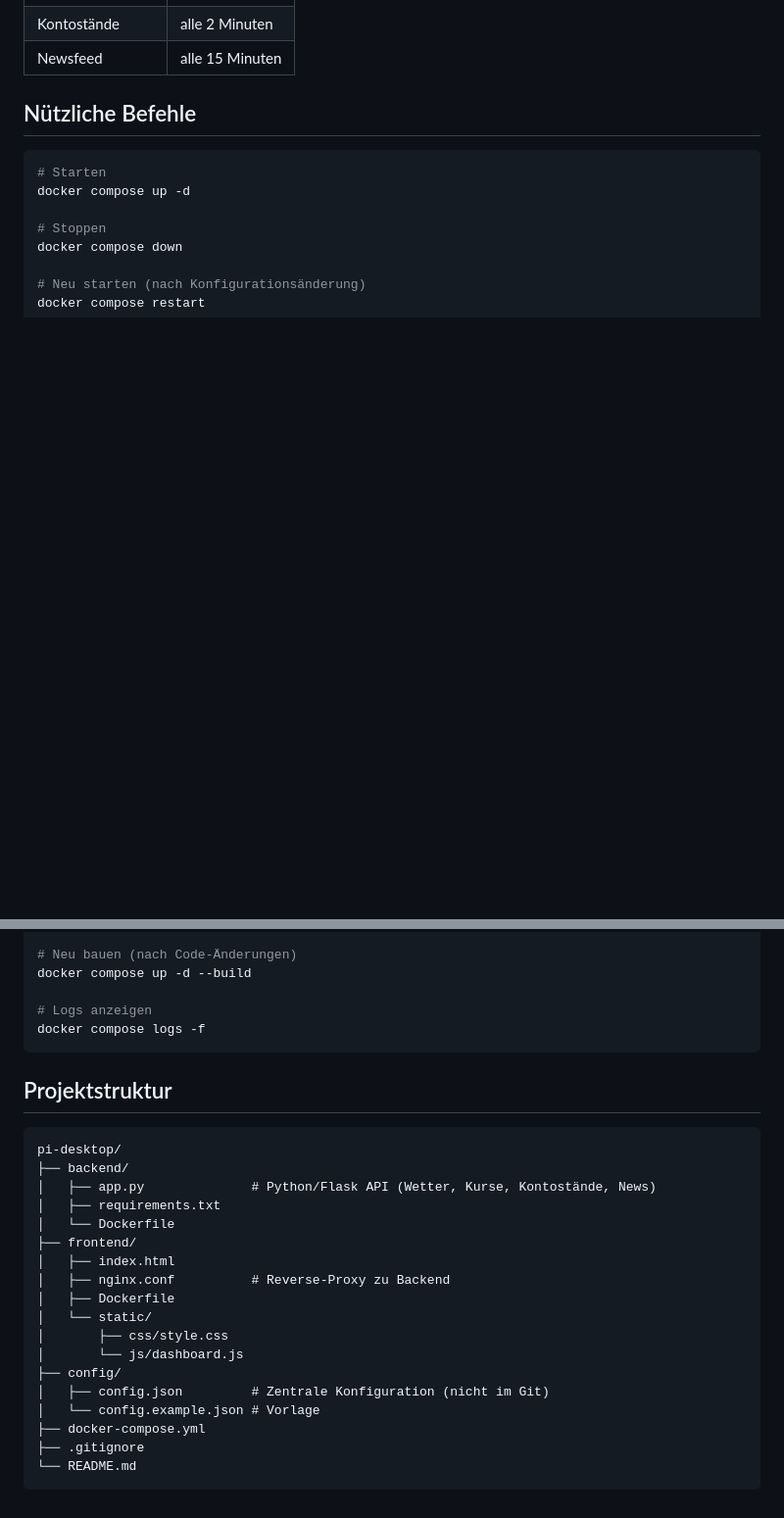
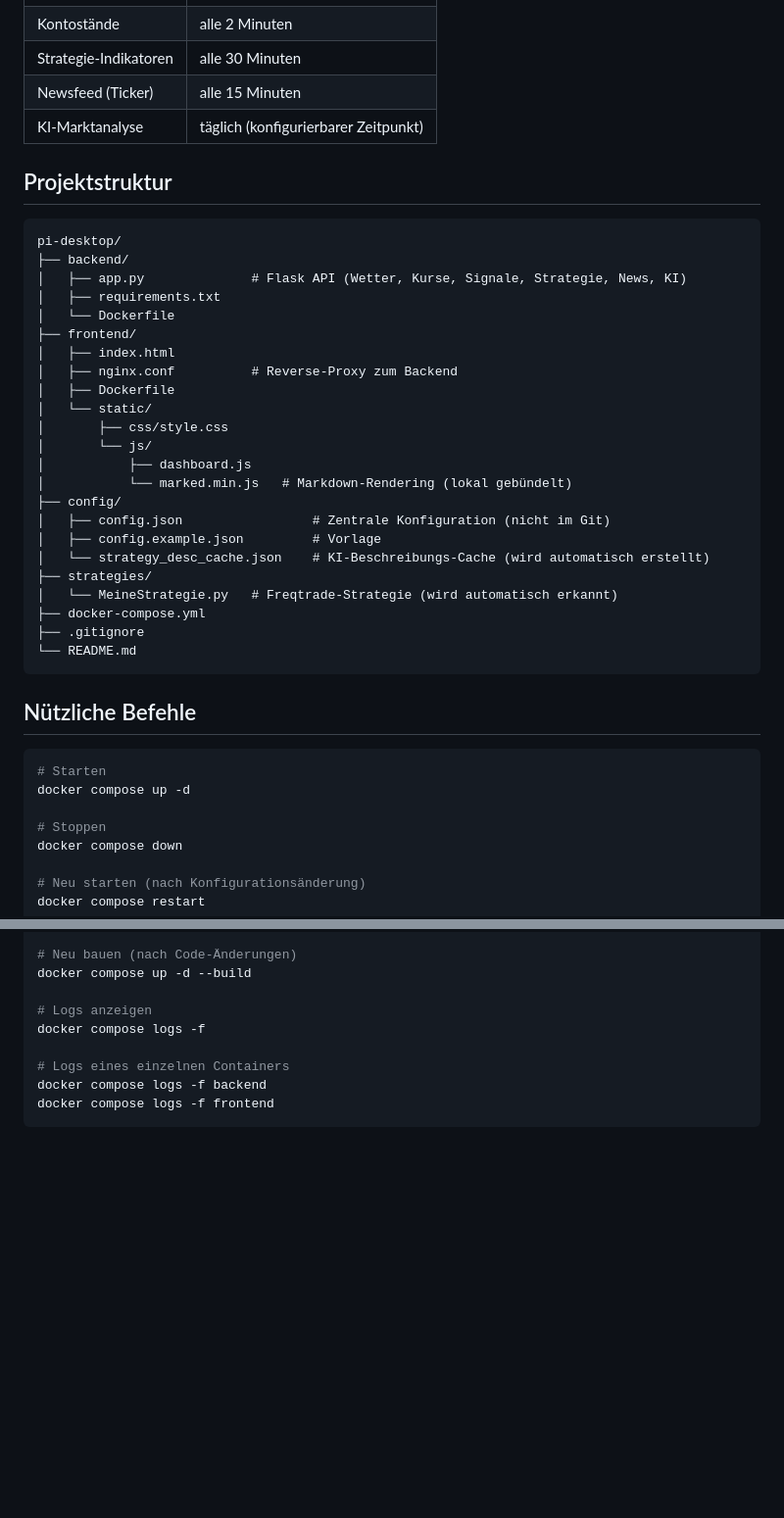
Before and after one commit to mp-pug/pi-desktop, a Markdown page: README.md, 2 parts joined by grey strips. Shown at 98% size. GitHub-like rendering; blank space fills up the shorter version.

````diff
--- a/README.md
+++ b/README.md
@@ -67,5 +110,35 @@ Diese Datei liegt als Bind-Mount im Container und wird beim Start eingelesen.
 | Kontostände | alle 2 Minuten |
-| Newsfeed | alle 15 Minuten |
+| Strategie-Indikatoren | alle 30 Minuten |
+| Newsfeed (Ticker) | alle 15 Minuten |
+| KI-Marktanalyse | täglich (konfigurierbarer Zeitpunkt) |
+
+## Projektstruktur
+
+```
+pi-desktop/
+├── backend/
+│   ├── app.py              # Flask API (Wetter, Kurse, Signale, Strategie, News, KI)
+│   ├── requirements.txt
+│   └── Dockerfile
+├── frontend/
+│   ├── index.html
+│   ├── nginx.conf          # Reverse-Proxy zum Backend
+│   ├── Dockerfile
+│   └── static/
+│       ├── css/style.css
+│       └── js/
+│           ├── dashboard.js
+│           └── marked.min.js   # Markdown-Rendering (lokal gebündelt)
+├── config/
+│   ├── config.json                 # Zentrale Konfiguration (nicht im Git)
+│   ├── config.example.json         # Vorlage
+│   └── strategy_desc_cache.json    # KI-Beschreibungs-Cache (wird automatisch erstellt)
+├── strategies/
+│   └── MeineStrategie.py   # Freqtrade-Strategie (wird automatisch erkannt)
+├── docker-compose.yml
+├── .gitignore
+└── README.md
+```
 
 ## Nützliche Befehle
 
@@ -84,27 +157,8 @@ docker compose up -d --build
 
 # Logs anzeigen
 docker compose logs -f
+
+# Logs eines einzelnen Containers
+docker compose logs -f backend
+docker compose logs -f frontend
 ```
-
-## Projektstruktur
-
-```
-pi-desktop/
-├── backend/
-│   ├── app.py              # Python/Flask API (Wetter, Kurse, Kontostände, News)
-│   ├── requirements.txt
-│   └── Dockerfile
-├── frontend/
-│   ├── index.html
-│   ├── nginx.conf          # Reverse-Proxy zu Backend
-│   ├── Dockerfile
-│   └── static/
-│       ├── css/style.css
-│       └── js/dashboard.js
-├── config/
-│   ├── config.json         # Zentrale Konfiguration (nicht im Git)
-│   └── config.example.json # Vorlage
-├── docker-compose.yml
-├── .gitignore
-└── README.md
-```
````
Also changed, not shown: other parts of README.md (+65 -22 lines).
